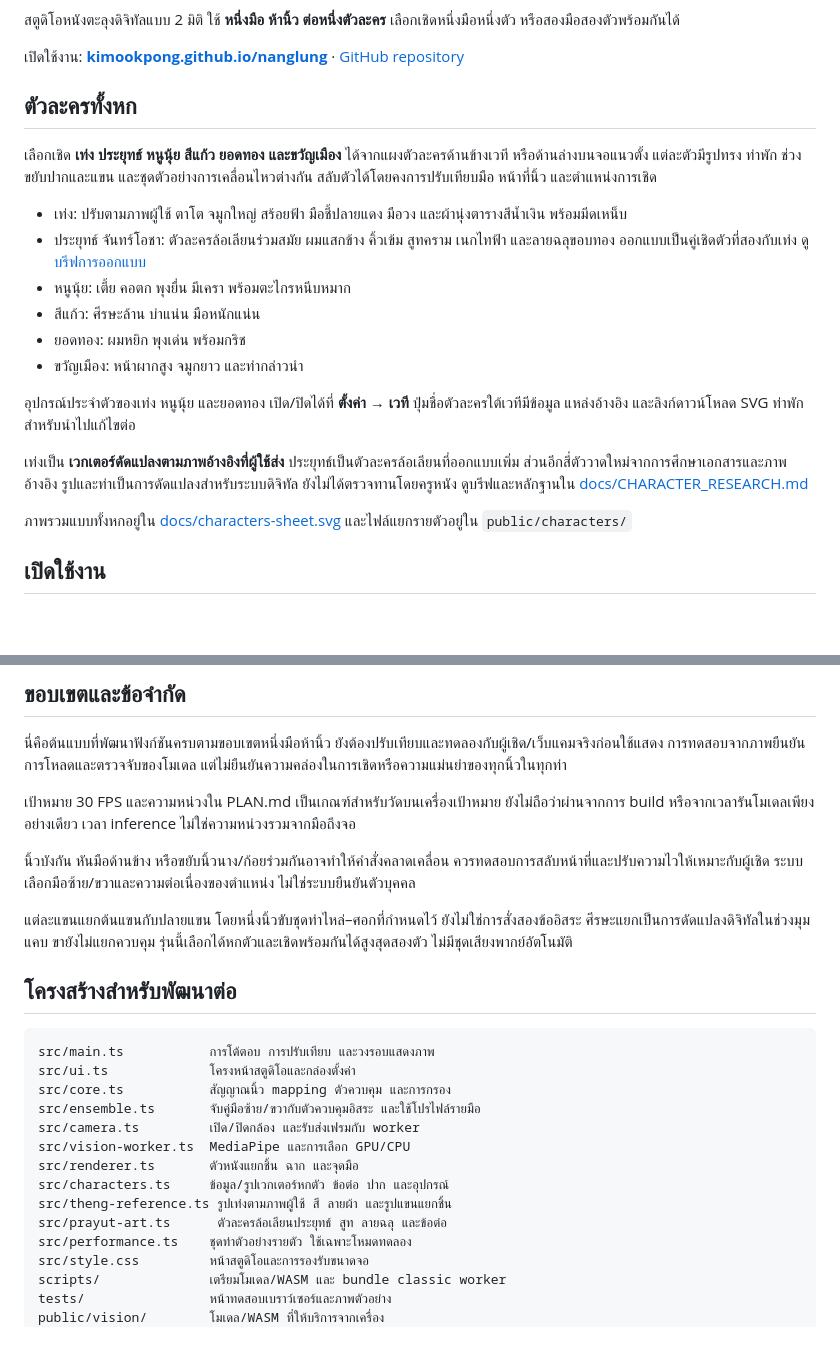
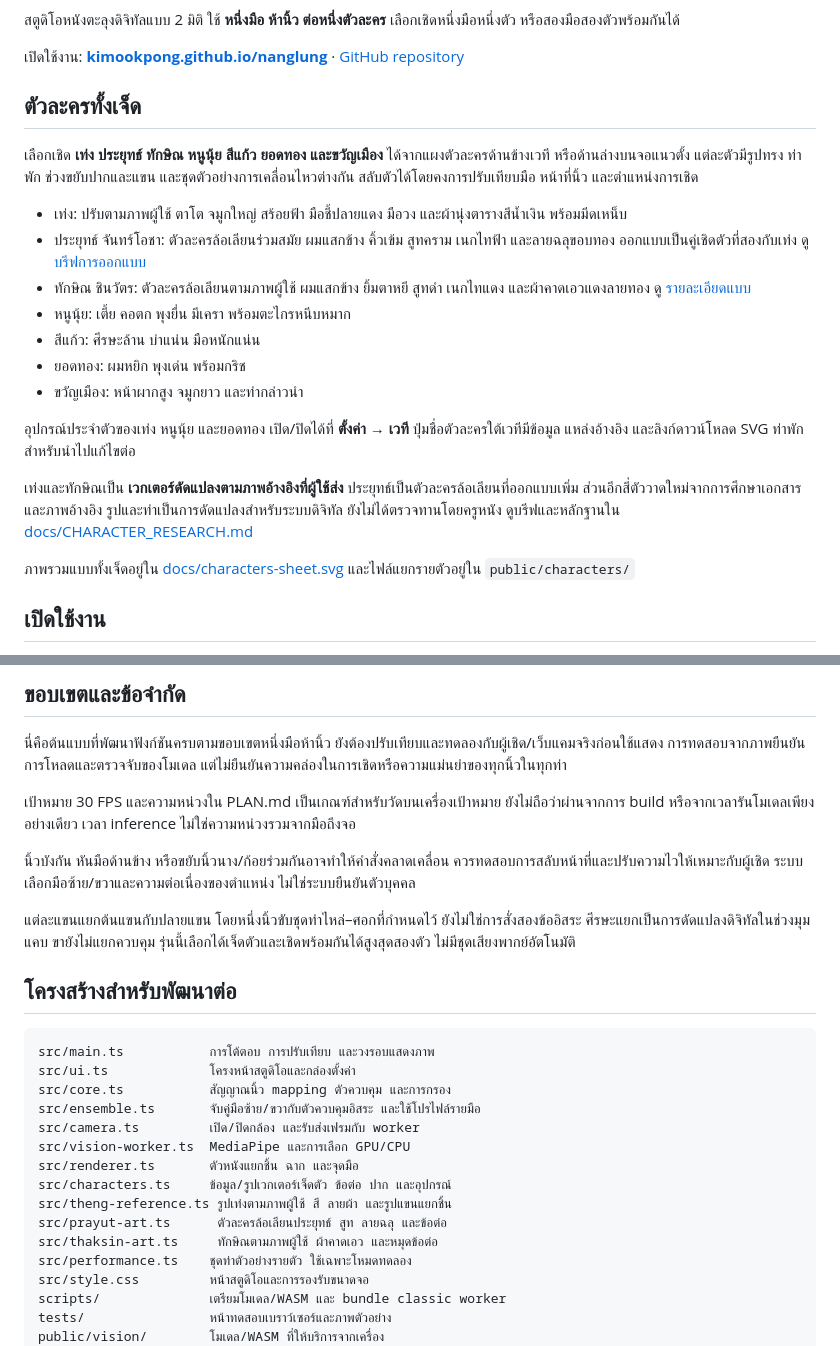
Before and after one commit to kimookpong/nanglung, a Markdown page: README.md, 2 parts joined by grey strips. Rendered like a GitHub page; blank space fills up the shorter version.

Commit message:
Add reference-based Thaksin puppet as the third character

```diff
--- a/README.md
+++ b/README.md
@@ -4,12 +4,13 @@
 
 เปิดใช้งาน: **[kimookpong.github.io/nanglung](https://kimookpong.github.io/nanglung/)** · [GitHub repository](https://github.com/kimookpong/nanglung)
 
-## ตัวละครทั้งหก
+## ตัวละครทั้งเจ็ด
 
-เลือกเชิด **เท่ง ประยุทธ์ หนูนุ้ย สีแก้ว ยอดทอง และขวัญเมือง** ได้จากแผงตัวละครด้านข้างเวที หรือด้านล่างบนจอแนวตั้ง แต่ละตัวมีรูปทรง ท่าพัก ช่วงขยับปากและแขน และชุดตัวอย่างการเคลื่อนไหวต่างกัน สลับตัวได้โดยคงการปรับเทียบมือ หน้าที่นิ้ว และตำแหน่งการเชิด
+เลือกเชิด **เท่ง ประยุทธ์ ทักษิณ หนูนุ้ย สีแก้ว ยอดทอง และขวัญเมือง** ได้จากแผงตัวละครด้านข้างเวที หรือด้านล่างบนจอแนวตั้ง แต่ละตัวมีรูปทรง ท่าพัก ช่วงขยับปากและแขน และชุดตัวอย่างการเคลื่อนไหวต่างกัน สลับตัวได้โดยคงการปรับเทียบมือ หน้าที่นิ้ว และตำแหน่งการเชิด
 
 - เท่ง: ปรับตามภาพผู้ใช้ ตาโต จมูกใหญ่ สร้อยฟ้า มือชี้ปลายแดง มือวง และผ้านุ่งตารางสีน้ำเงิน พร้อมมีดเหน็บ
 - ประยุทธ์ จันทร์โอชา: ตัวละครล้อเลียนร่วมสมัย ผมแสกข้าง คิ้วเข้ม สูทคราม เนกไทฟ้า และลายฉลุขอบทอง ออกแบบเป็นคู่เชิดตัวที่สองกับเท่ง ดู [บรีฟการออกแบบ](docs/PRAYUT_CHARACTER.md)
+- ทักษิณ ชินวัตร: ตัวละครล้อเลียนตามภาพผู้ใช้ ผมแสกข้าง ยิ้มตาหยี สูทดำ เนกไทแดง และผ้าคาดเอวแดงลายทอง ดู [รายละเอียดแบบ](docs/THAKSIN_CHARACTER.md)
 - หนูนุ้ย: เตี้ย คอตก พุงยื่น มีเครา พร้อมตะไกรหนีบหมาก
 - สีแก้ว: ศีรษะล้าน บ่าแน่น มือหนักแน่น
 - ยอดทอง: ผมหยิก พุงเด่น พร้อมกริช
@@ -17,9 +18,9 @@
 
 อุปกรณ์ประจำตัวของเท่ง หนูนุ้ย และยอดทอง เปิด/ปิดได้ที่ **ตั้งค่า → เวที** ปุ่มชื่อตัวละครใต้เวทีมีข้อมูล แหล่งอ้างอิง และลิงก์ดาวน์โหลด SVG ท่าพักสำหรับนำไปแก้ไขต่อ
 
-เท่งเป็น **เวกเตอร์ดัดแปลงตามภาพอ้างอิงที่ผู้ใช้ส่ง** ประยุทธ์เป็นตัวละครล้อเลียนที่ออกแบบเพิ่ม ส่วนอีกสี่ตัววาดใหม่จากการศึกษาเอกสารและภาพอ้างอิง รูปและท่าเป็นการดัดแปลงสำหรับระบบดิจิทัล ยังไม่ได้ตรวจทานโดยครูหนัง ดูบรีฟและหลักฐานใน [docs/CHARACTER_RESEARCH.md](docs/CHARACTER_RESEARCH.md)
+เท่งและทักษิณเป็น **เวกเตอร์ดัดแปลงตามภาพอ้างอิงที่ผู้ใช้ส่ง** ประยุทธ์เป็นตัวละครล้อเลียนที่ออกแบบเพิ่ม ส่วนอีกสี่ตัววาดใหม่จากการศึกษาเอกสารและภาพอ้างอิง รูปและท่าเป็นการดัดแปลงสำหรับระบบดิจิทัล ยังไม่ได้ตรวจทานโดยครูหนัง ดูบรีฟและหลักฐานใน [docs/CHARACTER_RESEARCH.md](docs/CHARACTER_RESEARCH.md)
 
-ภาพรวมแบบทั้งหกอยู่ใน [docs/characters-sheet.svg](docs/characters-sheet.svg) และไฟล์แยกรายตัวอยู่ใน `public/characters/`
+ภาพรวมแบบทั้งเจ็ดอยู่ใน [docs/characters-sheet.svg](docs/characters-sheet.svg) และไฟล์แยกรายตัวอยู่ใน `public/characters/`
 
 ## เปิดใช้งาน
 
@@ -141,7 +142,7 @@ npm run build
 
 นิ้วบังกัน หันมือด้านข้าง หรือขยับนิ้วนาง/ก้อยร่วมกันอาจทำให้คำสั่งคลาดเคลื่อน ควรทดสอบการสลับหน้าที่และปรับความไวให้เหมาะกับผู้เชิด ระบบเลือกมือซ้าย/ขวาและความต่อเนื่องของตำแหน่ง ไม่ใช่ระบบยืนยันตัวบุคคล
 
-แต่ละแขนแยกต้นแขนกับปลายแขน โดยหนึ่งนิ้วขับชุดท่าไหล่–ศอกที่กำหนดไว้ ยังไม่ใช่การสั่งสองข้ออิสระ ศีรษะแยกเป็นการดัดแปลงดิจิทัลในช่วงมุมแคบ ขายังไม่แยกควบคุม รุ่นนี้เลือกได้หกตัวและเชิดพร้อมกันได้สูงสุดสองตัว ไม่มีชุดเสียงพากย์อัตโนมัติ
+แต่ละแขนแยกต้นแขนกับปลายแขน โดยหนึ่งนิ้วขับชุดท่าไหล่–ศอกที่กำหนดไว้ ยังไม่ใช่การสั่งสองข้ออิสระ ศีรษะแยกเป็นการดัดแปลงดิจิทัลในช่วงมุมแคบ ขายังไม่แยกควบคุม รุ่นนี้เลือกได้เจ็ดตัวและเชิดพร้อมกันได้สูงสุดสองตัว ไม่มีชุดเสียงพากย์อัตโนมัติ
 
 ## โครงสร้างสำหรับพัฒนาต่อ
 
@@ -153,9 +154,10 @@ src/ensemble.ts       จับคู่มือซ้าย/ขวากับ
 src/camera.ts         เปิด/ปิดกล้อง และรับส่งเฟรมกับ worker
 src/vision-worker.ts  MediaPipe และการเลือก GPU/CPU
 src/renderer.ts       ตัวหนังแยกชิ้น ฉาก และจุดมือ
-src/characters.ts     ข้อมูล/รูปเวกเตอร์หกตัว ข้อต่อ ปาก และอุปกรณ์
+src/characters.ts     ข้อมูล/รูปเวกเตอร์เจ็ดตัว ข้อต่อ ปาก และอุปกรณ์
 src/theng-reference.ts รูปเท่งตามภาพผู้ใช้ สี ลายผ้า และรูปแขนแยกชิ้น
 src/prayut-art.ts      ตัวละครล้อเลียนประยุทธ์ สูท ลายฉลุ และข้อต่อ
+src/thaksin-art.ts     ทักษิณตามภาพผู้ใช้ ผ้าคาดเอว และหมุดข้อต่อ
 src/performance.ts    ชุดท่าตัวอย่างรายตัว ใช้เฉพาะโหมดทดลอง
 src/style.css         หน้าสตูดิโอและการรองรับขนาดจอ
 scripts/              เตรียมโมเดล/WASM และ bundle classic worker
```
Also changed, not shown: docs/CHARACTER_IMPLEMENTATION.md (+2 -1 lines), docs/THAKSIN_CHARACTER.md (added, +36 -0 lines), docs/VERIFICATION.md (+10 -1 lines), docs/character-pose-matrix.png, docs/characters-sheet.png, docs/thaksin-character-preview.png (added), docs/theng-thaksin-stage.png (added), 9 other files.
